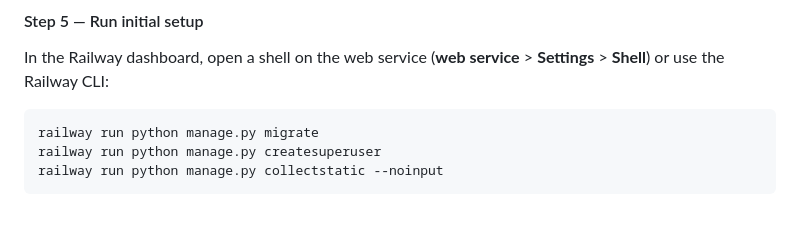
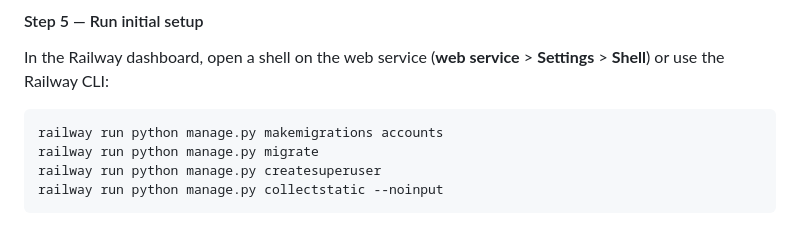
Before and after one commit to drbartucz/bookforbook, a Markdown page: SETUP.md, the part around the change. GitHub-like rendering.

Commit message:
Add makemigrations accounts to Railway deployment steps
https://claude.ai/code/session_01CecHX3TzUvaUkPZfLNKTfq

````diff
--- a/SETUP.md
+++ b/SETUP.md
@@ -231,6 +231,7 @@ In Railway, go to your **web service** > **Variables** and add:
 In the Railway dashboard, open a shell on the web service (**web service** > **Settings** > **Shell**) or use the Railway CLI:
 
 ```bash
+railway run python manage.py makemigrations accounts
 railway run python manage.py migrate
 railway run python manage.py createsuperuser
 railway run python manage.py collectstatic --noinput
````
Also changed, not shown: SUPERUSER.md (+1 -0 lines).
